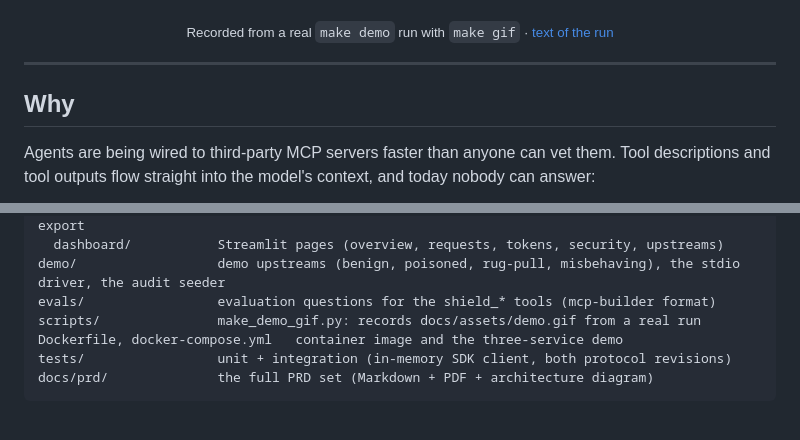
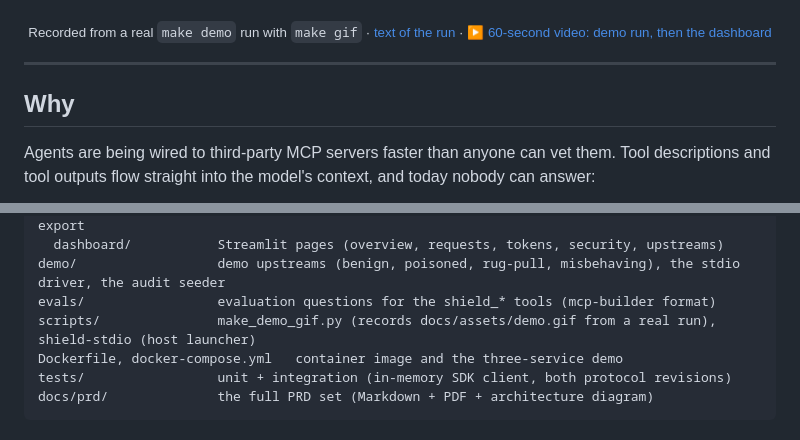
Before and after one commit to AmanMansoori14/mcp-shield, a Markdown page: README.md, 2 parts joined by grey strips. Drawn GitHub-style.

```diff
--- a/README.md
+++ b/README.md
@@ -16,7 +16,7 @@ Every tool call your agent makes is routed, checked, metered and audited, with i
 
 ![A real demo run: poisoned tools hidden, an injection flagged and a leaked key masked, path traversal and schema violations blocked, a destructive call approved, then the audit summary with token counts and security events](docs/assets/demo.gif)
 
-<sub>Recorded from a real `make demo` run with `make gif` · [text of the run](docs/assets/demo-output.txt)</sub>
+<sub>Recorded from a real `make demo` run with `make gif` · [text of the run](docs/assets/demo-output.txt) · [▶ 60-second video: demo run, then the dashboard](docs/assets/mcp-shield-demo.mp4)</sub>
 
 </div>
 
@@ -349,7 +374,7 @@ src/mcp_shield/
   dashboard/           Streamlit pages (overview, requests, tokens, security, upstreams)
 demo/                  demo upstreams (benign, poisoned, rug-pull, misbehaving), the stdio driver, the audit seeder
 evals/                 evaluation questions for the shield_* tools (mcp-builder format)
-scripts/               make_demo_gif.py: records docs/assets/demo.gif from a real run
+scripts/               make_demo_gif.py (records docs/assets/demo.gif from a real run), shield-stdio (host launcher)
 Dockerfile, docker-compose.yml   container image and the three-service demo
 tests/                 unit + integration (in-memory SDK client, both protocol revisions)
 docs/prd/              the full PRD set (Markdown + PDF + architecture diagram)
```
Also changed, not shown: other parts of README.md (+26 -1 lines), docs/prd/tasks.md (+1 -1 lines), docs/assets/inspector-blocked.png (added), 2 other files.
